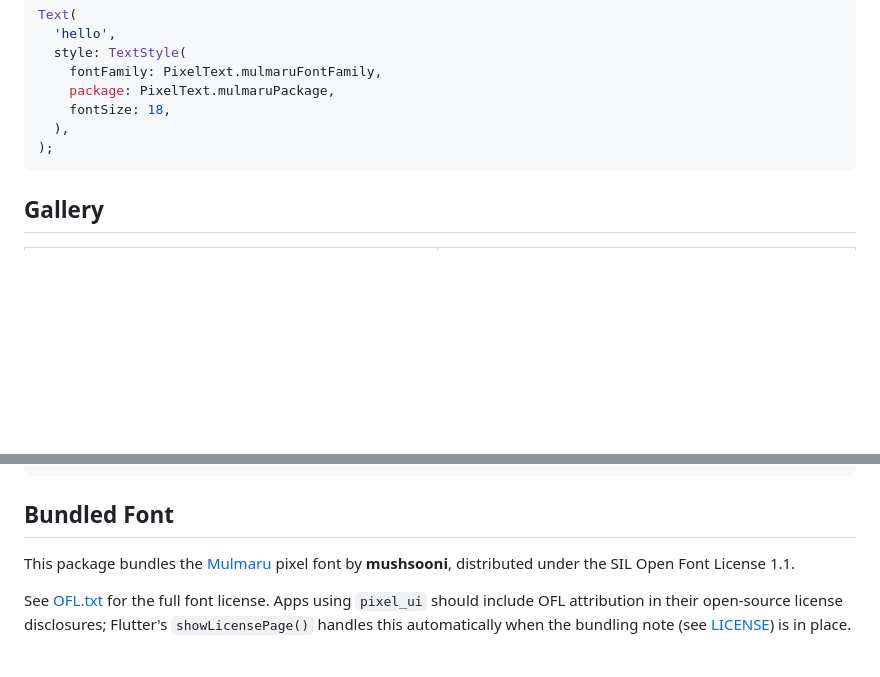
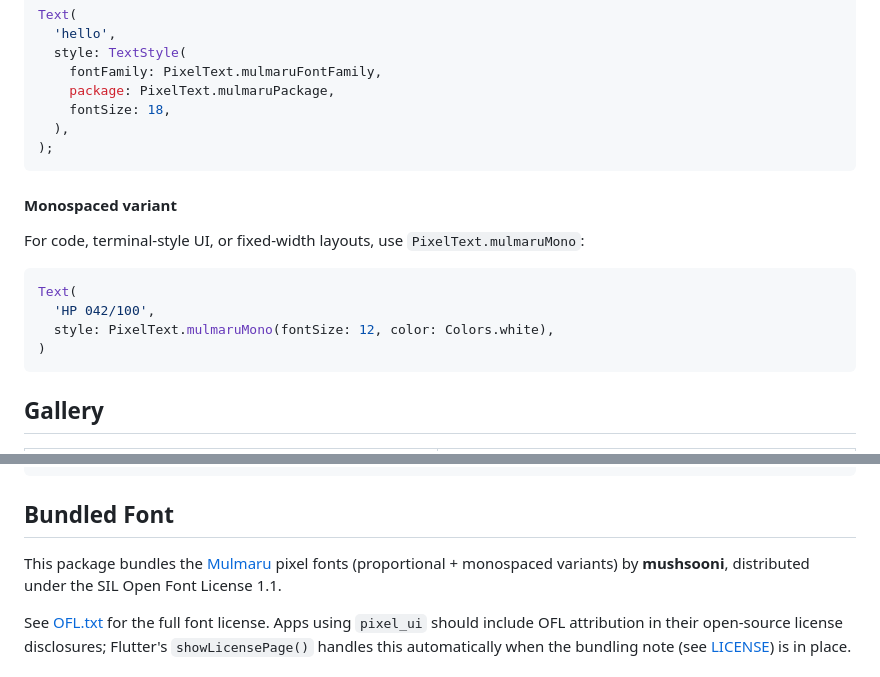
Before and after one commit to BottlePumpkin/pixel_ui, a Markdown page: README.md, 2 parts joined by grey strips. GitHub-like rendering; blank space fills up the shorter version.

Commit message:
docs(README): add Mono variant example and update Bundled Font wording

````diff
--- a/README.md
+++ b/README.md
@@ -145,6 +145,17 @@ Text(
 );
 ```
 
+#### Monospaced variant
+
+For code, terminal-style UI, or fixed-width layouts, use `PixelText.mulmaruMono`:
+
+```dart
+Text(
+  'HP 042/100',
+  style: PixelText.mulmaruMono(fontSize: 12, color: Colors.white),
+)
+```
+
 ## Gallery
 
 | Corners | Shadows |
@@ -166,7 +177,7 @@ flutter run
 
 ## Bundled Font
 
-This package bundles the [Mulmaru](https://github.com/mushsooni/mulmaru) pixel font by **mushsooni**, distributed under the SIL Open Font License 1.1.
+This package bundles the [Mulmaru](https://github.com/mushsooni/mulmaru) pixel fonts (proportional + monospaced variants) by **mushsooni**, distributed under the SIL Open Font License 1.1.
 
 See [OFL.txt](OFL.txt) for the full font license. Apps using `pixel_ui` should include OFL attribution in their open-source license disclosures; Flutter's `showLicensePage()` handles this automatically when the bundling note (see [LICENSE](LICENSE)) is in place.
 
````
